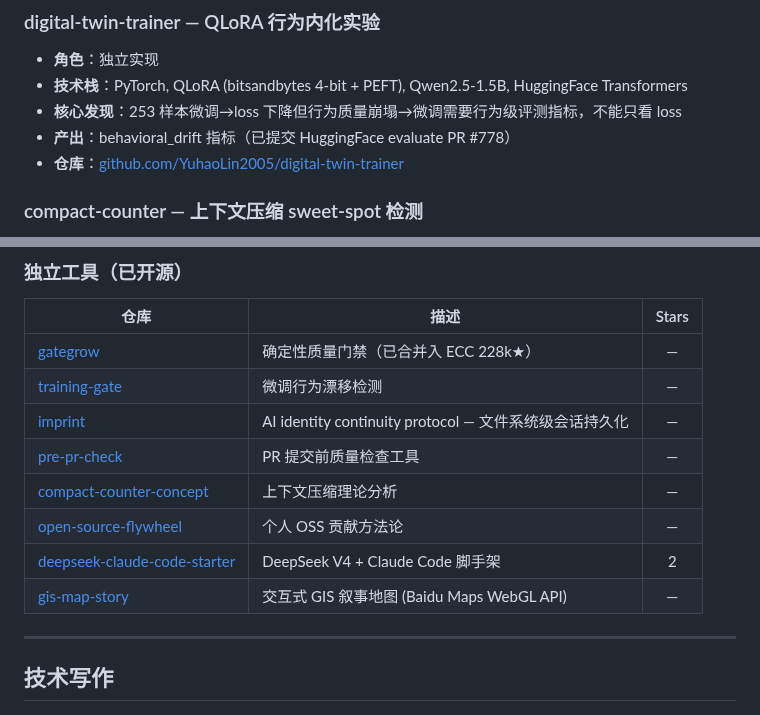
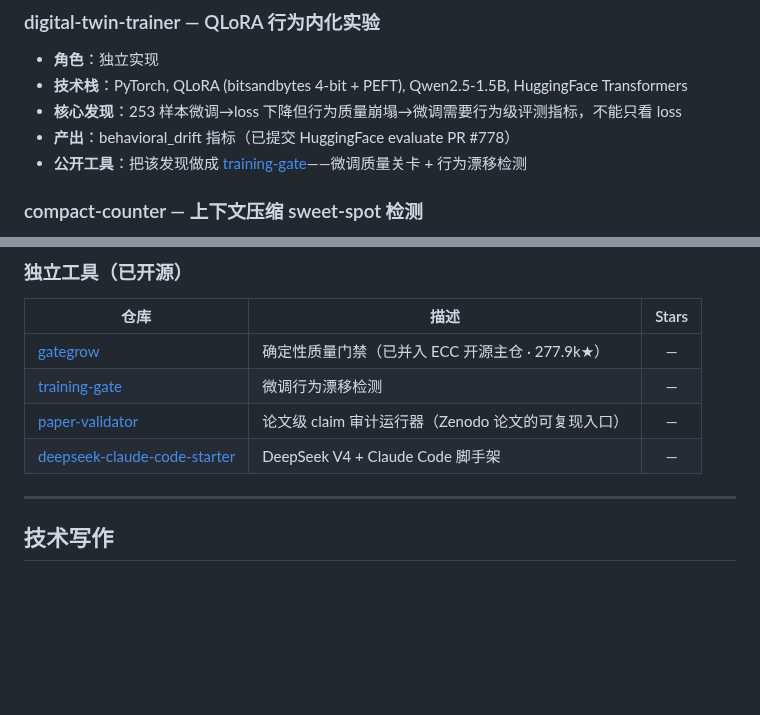
Before and after one commit to YuhaoLin2005/hermes-workspace, a Markdown page: RESUME.md, 2 parts joined by grey strips. GitHub-like rendering; blank space fills up the shorter version.

```diff
--- a/RESUME.md
+++ b/RESUME.md
@@ -86,7 +86,7 @@ AI coding agent 长对话中遗忘规则、产出物缺验证、自我认知漂
 - **技术栈**：PyTorch, QLoRA (bitsandbytes 4-bit + PEFT), Qwen2.5-1.5B, HuggingFace Transformers
 - **核心发现**：253 样本微调→loss 下降但行为质量崩塌→微调需要行为级评测指标，不能只看 loss
 - **产出**：behavioral_drift 指标（已提交 HuggingFace evaluate PR #778）
-- **仓库**：[github.com/YuhaoLin2005/digital-twin-trainer](https://github.com/YuhaoLin2005/digital-twin-trainer)
+- **公开工具**：把该发现做成 [training-gate](https://github.com/YuhaoLin2005/training-gate)——微调质量关卡 + 行为漂移检测
 
 ### compact-counter — 上下文压缩 sweet-spot 检测
 
@@ -117,14 +117,10 @@ AI coding agent 长对话中遗忘规则、产出物缺验证、自我认知漂
 
 | 仓库 | 描述 | Stars |
 |------|------|:--:|
-| [gategrow](https://github.com/YuhaoLin2005/gategrow) | 确定性质量门禁（已合并入 ECC 228k★） | — |
+| [gategrow](https://github.com/YuhaoLin2005/gategrow) | 确定性质量门禁（已并入 ECC 开源主仓 · 277.9k★） | — |
 | [training-gate](https://github.com/YuhaoLin2005/training-gate) | 微调行为漂移检测 | — |
-| [imprint](https://github.com/YuhaoLin2005/imprint) | AI identity continuity protocol — 文件系统级会话持久化 | — |
-| [pre-pr-check](https://github.com/YuhaoLin2005/pre-pr-check) | PR 提交前质量检查工具 | — |
-| [compact-counter-concept](https://github.com/YuhaoLin2005/compact-counter-concept) | 上下文压缩理论分析 | — |
-| [open-source-flywheel](https://github.com/YuhaoLin2005/open-source-flywheel) | 个人 OSS 贡献方法论 | — |
-| [deepseek-claude-code-starter](https://github.com/YuhaoLin2005/deepseek-claude-code-starter) | DeepSeek V4 + Claude Code 脚手架 | 2 |
-| [gis-map-story](https://github.com/YuhaoLin2005/gis-map-story) | 交互式 GIS 叙事地图 (Baidu Maps WebGL API) | — |
+| [paper-validator](https://github.com/YuhaoLin2005/paper-validator) | 论文级 claim 审计运行器（Zenodo 论文的可复现入口） | — |
+| [deepseek-claude-code-starter](https://github.com/YuhaoLin2005/deepseek-claude-code-starter) | DeepSeek V4 + Claude Code 脚手架 | — |
 
 ---
 
```
Also changed, not shown: README.md (+2 -3 lines).
